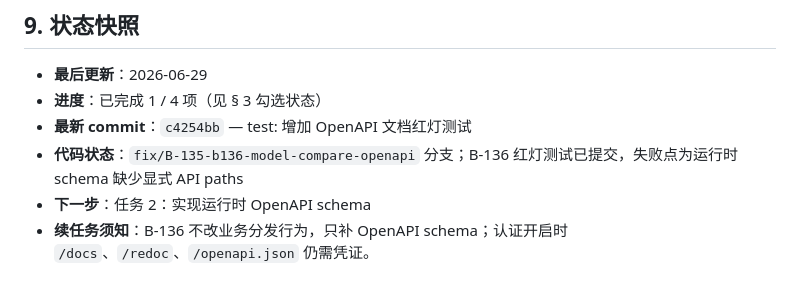
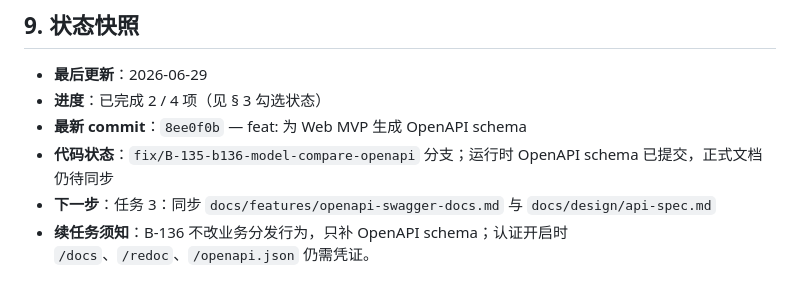
Before and after one commit to Yocaihua8/rag_system, a Markdown page: docs/plans/B-136-openapi-swagger-docs.md, the part around the change. Drawn GitHub-style.

Commit message:
docs: 更新 B-136 schema 实现快照

```diff
--- a/docs/plans/B-136-openapi-swagger-docs.md
+++ b/docs/plans/B-136-openapi-swagger-docs.md
@@ -84,8 +84,8 @@
 ## 9. 状态快照
 
 - **最后更新**：2026-06-29
-- **进度**：已完成 1 / 4 项（见 § 3 勾选状态）
-- **最新 commit**：`c4254bb` — test: 增加 OpenAPI 文档红灯测试
-- **代码状态**：`fix/B-135-b136-model-compare-openapi` 分支；B-136 红灯测试已提交，失败点为运行时 schema 缺少显式 API paths
-- **下一步**：任务 2：实现运行时 OpenAPI schema
+- **进度**：已完成 2 / 4 项（见 § 3 勾选状态）
+- **最新 commit**：`8ee0f0b` — feat: 为 Web MVP 生成 OpenAPI schema
+- **代码状态**：`fix/B-135-b136-model-compare-openapi` 分支；运行时 OpenAPI schema 已提交，正式文档仍待同步
+- **下一步**：任务 3：同步 `docs/features/openapi-swagger-docs.md` 与 `docs/design/api-spec.md`
 - **续任务须知**：B-136 不改业务分发行为，只补 OpenAPI schema；认证开启时 `/docs`、`/redoc`、`/openapi.json` 仍需凭证。
```
